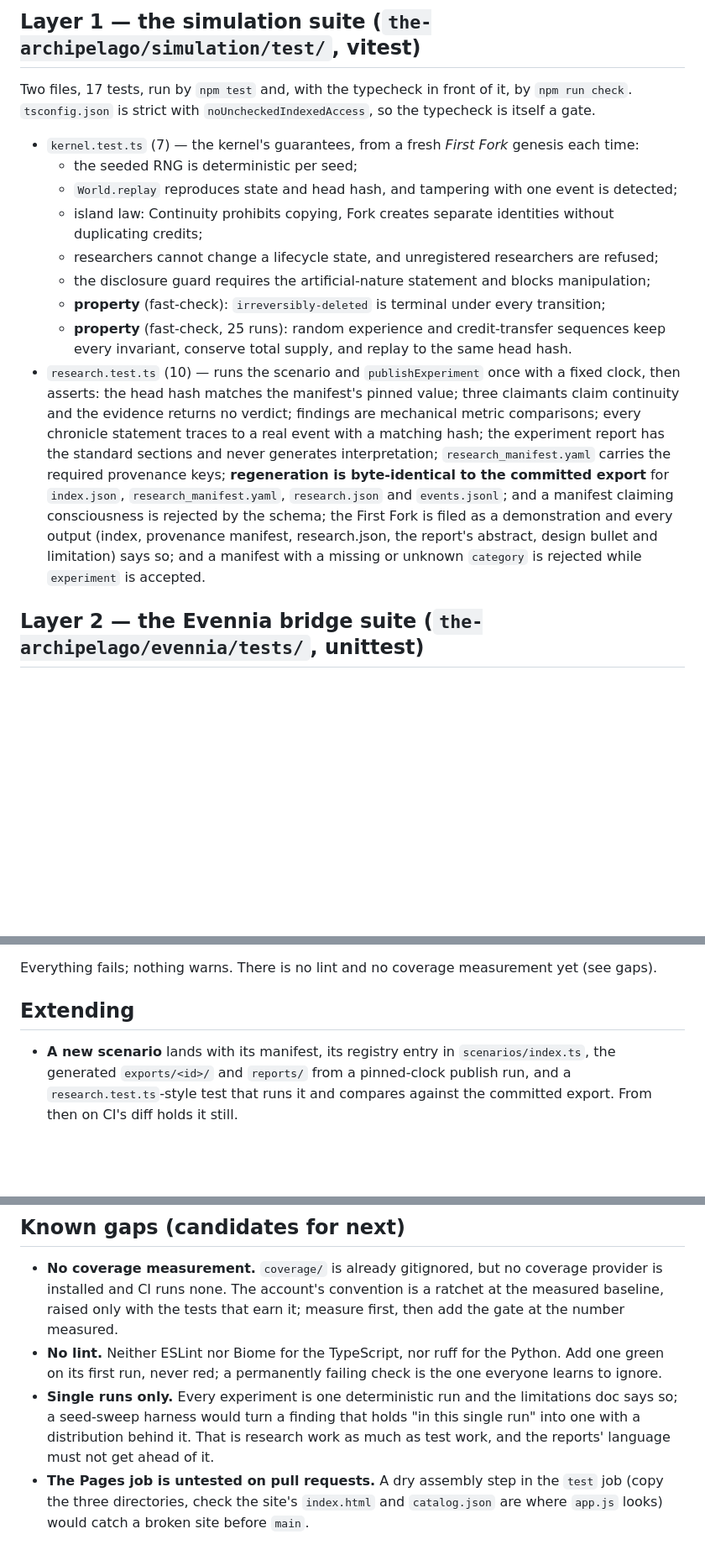
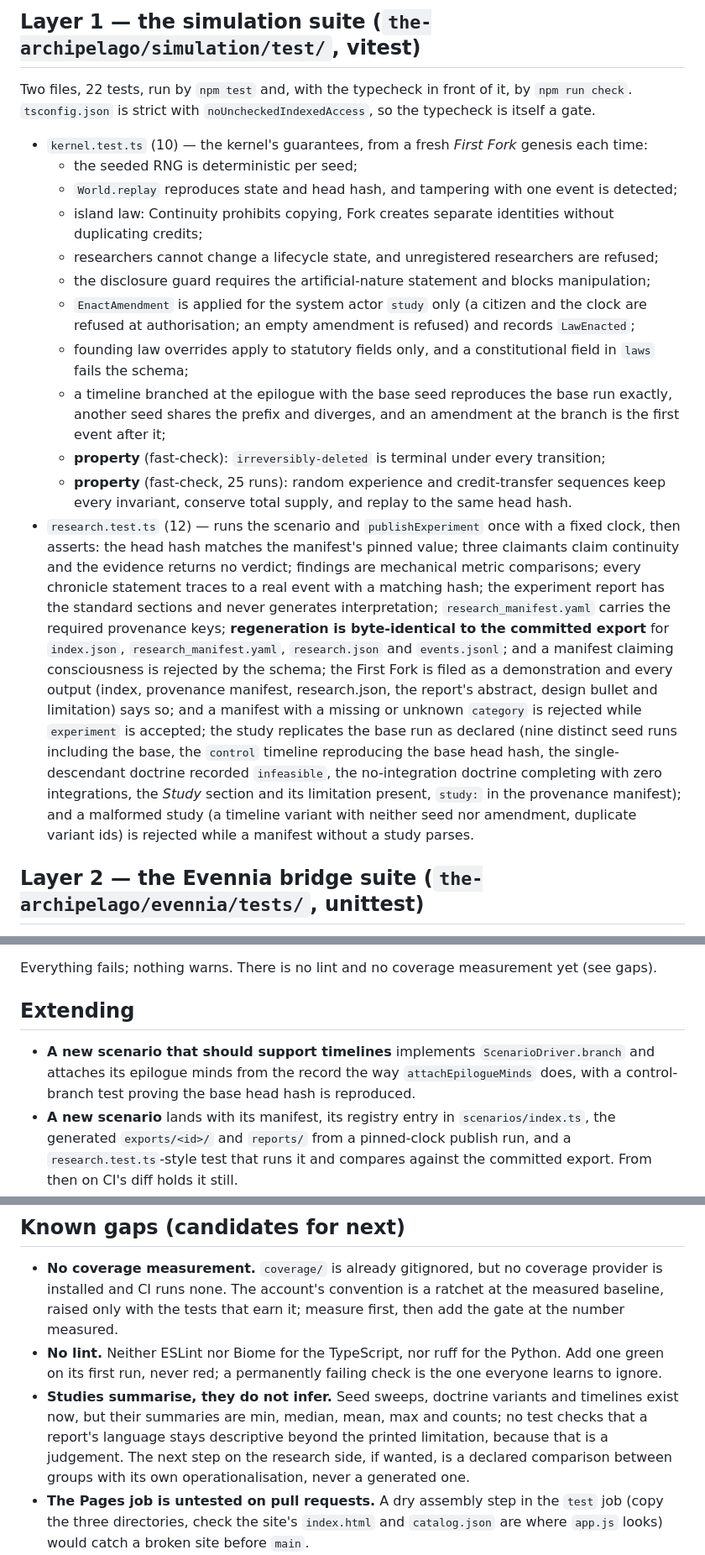
Before and after one commit to dermot-r-cochran/virtual-anthropology, a Markdown page: TestingStrategy.md, 3 parts joined by grey strips. Shown at 84% size. Drawn GitHub-style; blank space fills up the shorter version.

Commit message:
Finish the governance docs for studies
Co-Authored-By: Claude Fable 5.1 <noreply@anthropic.com>
Claude-Session: https://claude.ai/code/session_01VVAUBtKUxia2JnJSCX6hrX

```diff
--- a/TestingStrategy.md
+++ b/TestingStrategy.md
@@ -8,17 +8,20 @@ The repository's claim is that every simulation is publishable: regenerable byte
 
 ## Layer 1 — the simulation suite (`the-archipelago/simulation/test/`, vitest)
 
-Two files, 17 tests, run by `npm test` and, with the typecheck in front of it, by `npm run check`. `tsconfig.json` is strict with `noUncheckedIndexedAccess`, so the typecheck is itself a gate.
+Two files, 22 tests, run by `npm test` and, with the typecheck in front of it, by `npm run check`. `tsconfig.json` is strict with `noUncheckedIndexedAccess`, so the typecheck is itself a gate.
 
-- `kernel.test.ts` (7) — the kernel's guarantees, from a fresh *First Fork* genesis each time:
+- `kernel.test.ts` (10) — the kernel's guarantees, from a fresh *First Fork* genesis each time:
   - the seeded RNG is deterministic per seed;
   - `World.replay` reproduces state and head hash, and tampering with one event is detected;
   - island law: Continuity prohibits copying, Fork creates separate identities without duplicating credits;
   - researchers cannot change a lifecycle state, and unregistered researchers are refused;
   - the disclosure guard requires the artificial-nature statement and blocks manipulation;
+  - `EnactAmendment` is applied for the system actor `study` only (a citizen and the clock are refused at authorisation; an empty amendment is refused) and records `LawEnacted`;
+  - founding law overrides apply to statutory fields only, and a constitutional field in `laws` fails the schema;
+  - a timeline branched at the epilogue with the base seed reproduces the base run exactly, another seed shares the prefix and diverges, and an amendment at the branch is the first event after it;
   - **property** (fast-check): `irreversibly-deleted` is terminal under every transition;
   - **property** (fast-check, 25 runs): random experience and credit-transfer sequences keep every invariant, conserve total supply, and replay to the same head hash.
-- `research.test.ts` (10) — runs the scenario and `publishExperiment` once with a fixed clock, then asserts: the head hash matches the manifest's pinned value; three claimants claim continuity and the evidence returns no verdict; findings are mechanical metric comparisons; every chronicle statement traces to a real event with a matching hash; the experiment report has the standard sections and never generates interpretation; `research_manifest.yaml` carries the required provenance keys; **regeneration is byte-identical to the committed export** for `index.json`, `research_manifest.yaml`, `research.json` and `events.jsonl`; and a manifest claiming consciousness is rejected by the schema; the First Fork is filed as a demonstration and every output (index, provenance manifest, research.json, the report's abstract, design bullet and limitation) says so; and a manifest with a missing or unknown `category` is rejected while `experiment` is accepted.
+- `research.test.ts` (12) — runs the scenario and `publishExperiment` once with a fixed clock, then asserts: the head hash matches the manifest's pinned value; three claimants claim continuity and the evidence returns no verdict; findings are mechanical metric comparisons; every chronicle statement traces to a real event with a matching hash; the experiment report has the standard sections and never generates interpretation; `research_manifest.yaml` carries the required provenance keys; **regeneration is byte-identical to the committed export** for `index.json`, `research_manifest.yaml`, `research.json` and `events.jsonl`; and a manifest claiming consciousness is rejected by the schema; the First Fork is filed as a demonstration and every output (index, provenance manifest, research.json, the report's abstract, design bullet and limitation) says so; and a manifest with a missing or unknown `category` is rejected while `experiment` is accepted; the study replicates the base run as declared (nine distinct seed runs including the base, the `control` timeline reproducing the base head hash, the single-descendant doctrine recorded `infeasible`, the no-integration doctrine completing with zero integrations, the *Study* section and its limitation present, `study:` in the provenance manifest); and a malformed study (a timeline variant with neither seed nor amendment, duplicate variant ids) is rejected while a manifest without a study parses.
 
 ## Layer 2 — the Evennia bridge suite (`the-archipelago/evennia/tests/`, unittest)
 
@@ -38,6 +41,7 @@ Everything fails; nothing warns. There is no lint and no coverage measurement ye
 
 ## Extending
 
+- **A new scenario that should support timelines** implements `ScenarioDriver.branch` and attaches its epilogue minds from the record the way `attachEpilogueMinds` does, with a control-branch test proving the base head hash is reproduced.
 - **A new scenario** lands with its manifest, its registry entry in `scenarios/index.ts`, the generated `exports/<id>/` and `reports/` from a pinned-clock publish run, and a `research.test.ts`-style test that runs it and compares against the committed export. From then on CI's diff holds it still.
 - **A new invariant** goes in `kernel/invariants.ts` and gets a fast-check property in `kernel.test.ts` that drives random command sequences through it, the way supply conservation and replay equality are pinned now.
 - **A new policy guard** (a disclosure pattern, an authorisation rule, an island-law clause) lands with both verdicts: the case refused and the nearest case admitted.
@@ -49,7 +53,7 @@ Everything fails; nothing warns. There is no lint and no coverage measurement ye
 
 - **No coverage measurement.** `coverage/` is already gitignored, but no coverage provider is installed and CI runs none. The account's convention is a ratchet at the measured baseline, raised only with the tests that earn it; measure first, then add the gate at the number measured.
 - **No lint.** Neither ESLint nor Biome for the TypeScript, nor ruff for the Python. Add one green on its first run, never red; a permanently failing check is the one everyone learns to ignore.
-- **Single runs only.** Every experiment is one deterministic run and the limitations doc says so; a seed-sweep harness would turn a finding that holds "in this single run" into one with a distribution behind it. That is research work as much as test work, and the reports' language must not get ahead of it.
+- **Studies summarise, they do not infer.** Seed sweeps, doctrine variants and timelines exist now, but their summaries are min, median, mean, max and counts; no test checks that a report's language stays descriptive beyond the printed limitation, because that is a judgement. The next step on the research side, if wanted, is a declared comparison between groups with its own operationalisation, never a generated one.
 - **The Pages job is untested on pull requests.** A dry assembly step in the `test` job (copy the three directories, check the site's `index.html` and `catalog.json` are where `app.js` looks) would catch a broken site before `main`.
 - **Actions pinned to Node 20 majors.** The runner warns that `checkout@v4`, `setup-node@v4` and `configure-pages@v5` target the deprecated Node 20; bump them when their next majors are stable.
 - **Two identical docs.** `docs/evennia.md` and `evennia/README.md` are byte-identical; a diff check in CI, or collapsing one into a pointer, stops them drifting.
```
Also changed, not shown: CLAUDE.md (+1 -1 lines).
